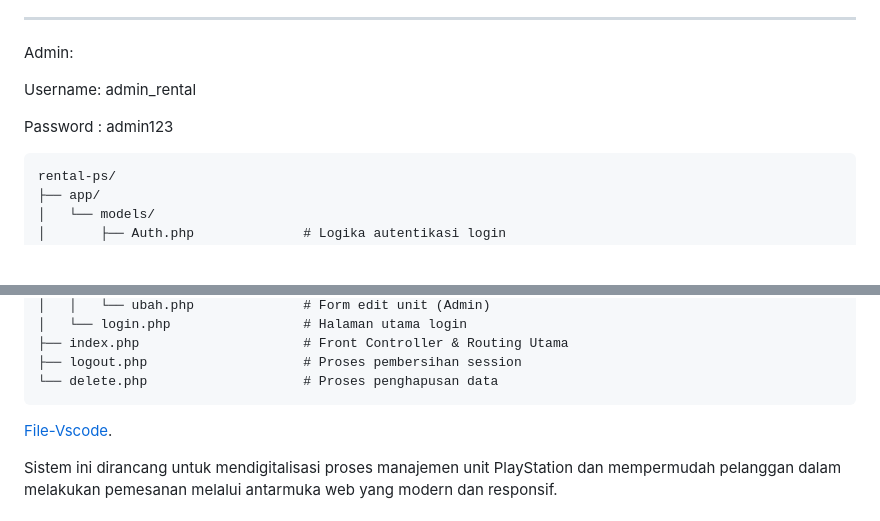
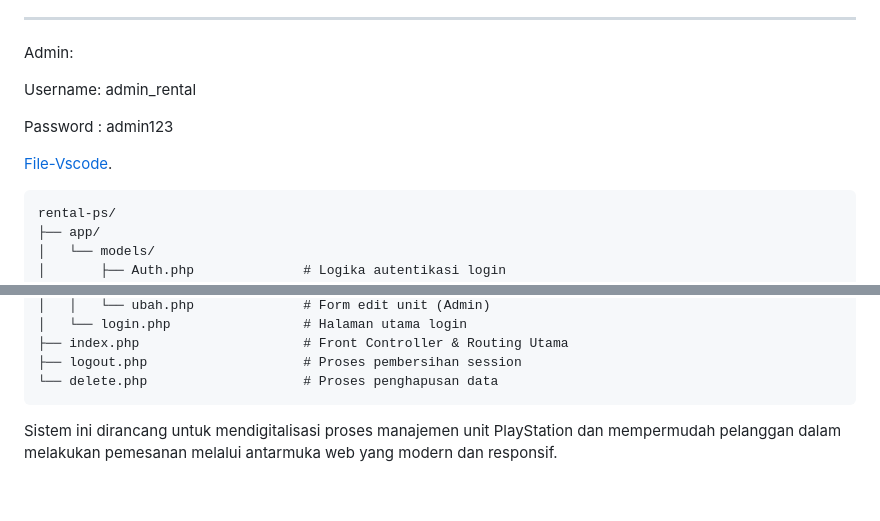
Before and after one commit to denn-fahmi/Pemograman-web_UAS, a Markdown page: README.md, 2 parts joined by grey strips. Rendered like a GitHub page; blank space fills up the shorter version.

````diff
--- a/README.md
+++ b/README.md
@@ -11,6 +11,7 @@ ________________________________________________________________________________
 Admin: <p>
 Username: admin_rental <p>
 Password : admin123 <p>
+[File-Vscode](rental-ps/). <p>
 ```
 rental-ps/
 ├── app/
@@ -34,7 +35,7 @@ rental-ps/
 ├── logout.php                    # Proses pembersihan session
 └── delete.php                    # Proses penghapusan data
 ```
-[File-Vscode](rental-ps/). <p>
+
 Sistem ini dirancang untuk mendigitalisasi proses manajemen unit PlayStation dan mempermudah pelanggan dalam melakukan pemesanan melalui antarmuka web yang modern dan responsif.
 
 ## Penjelasan Fitur Utama
````
